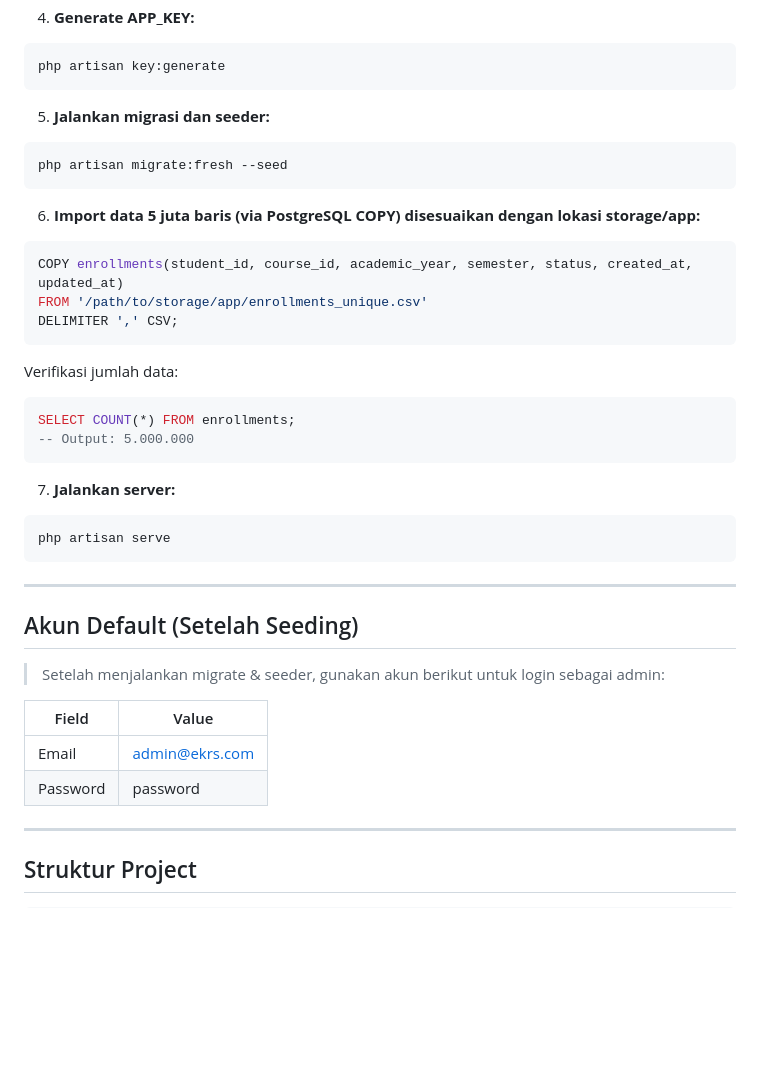
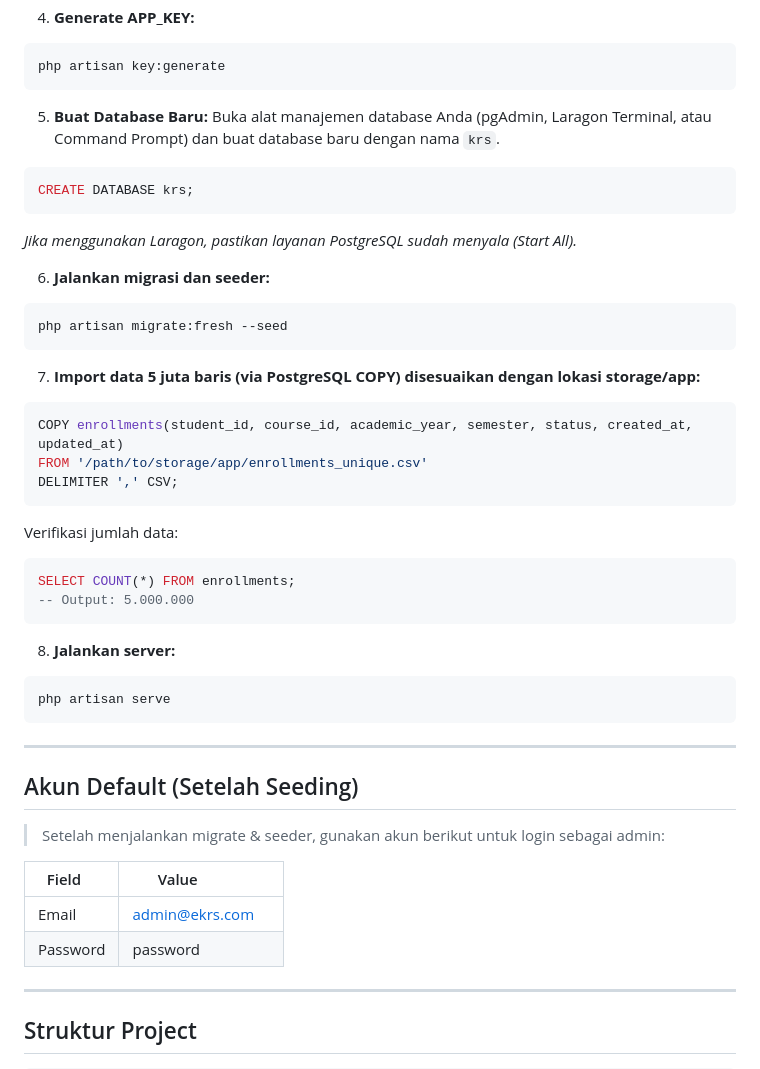
Before and after one commit to syanufa11/eKRS, a Markdown page: README.md, the part around one of its changes. Drawn GitHub-style; blank space fills up the shorter version.

````diff
--- a/README.md
+++ b/README.md
@@ -96,12 +96,19 @@ cp .env.example .env
 php artisan key:generate
 ```
 
-5. **Jalankan migrasi dan seeder:**
+5. **Buat Database Baru:**
+Buka alat manajemen database Anda (pgAdmin, Laragon Terminal, atau Command Prompt) dan buat database baru dengan nama `krs`.
+```sql
+CREATE DATABASE krs;
+```
+*Jika menggunakan Laragon, pastikan layanan PostgreSQL sudah menyala (Start All).*
+
+6. **Jalankan migrasi dan seeder:**
 ```bash
 php artisan migrate:fresh --seed
 ```
 
-6. **Import data 5 juta baris (via PostgreSQL COPY) disesuaikan dengan lokasi storage/app:**
+7. **Import data 5 juta baris (via PostgreSQL COPY) disesuaikan dengan lokasi storage/app:**
 ```sql
 COPY enrollments(student_id, course_id, academic_year, semester, status, created_at, updated_at)
 FROM '/path/to/storage/app/enrollments_unique.csv'
@@ -114,7 +121,7 @@ SELECT COUNT(*) FROM enrollments;
 -- Output: 5.000.000
 ```
 
-7. **Jalankan server:**
+8. **Jalankan server:**
 ```bash
 php artisan serve
 ```
@@ -125,10 +132,10 @@ php artisan serve
 
 > Setelah menjalankan migrate & seeder, gunakan akun berikut untuk login sebagai admin:
 
-| Field    | Value             |
+| Field    | Value             |
 |----------|-------------------|
-| Email    | admin@ekrs.com    |
-| Password | password          |
+| Email    | admin@ekrs.com    |
+| Password | password          |
 
 ---
 
````
Also changed, not shown: other parts of README.md (+6 -4 lines).
